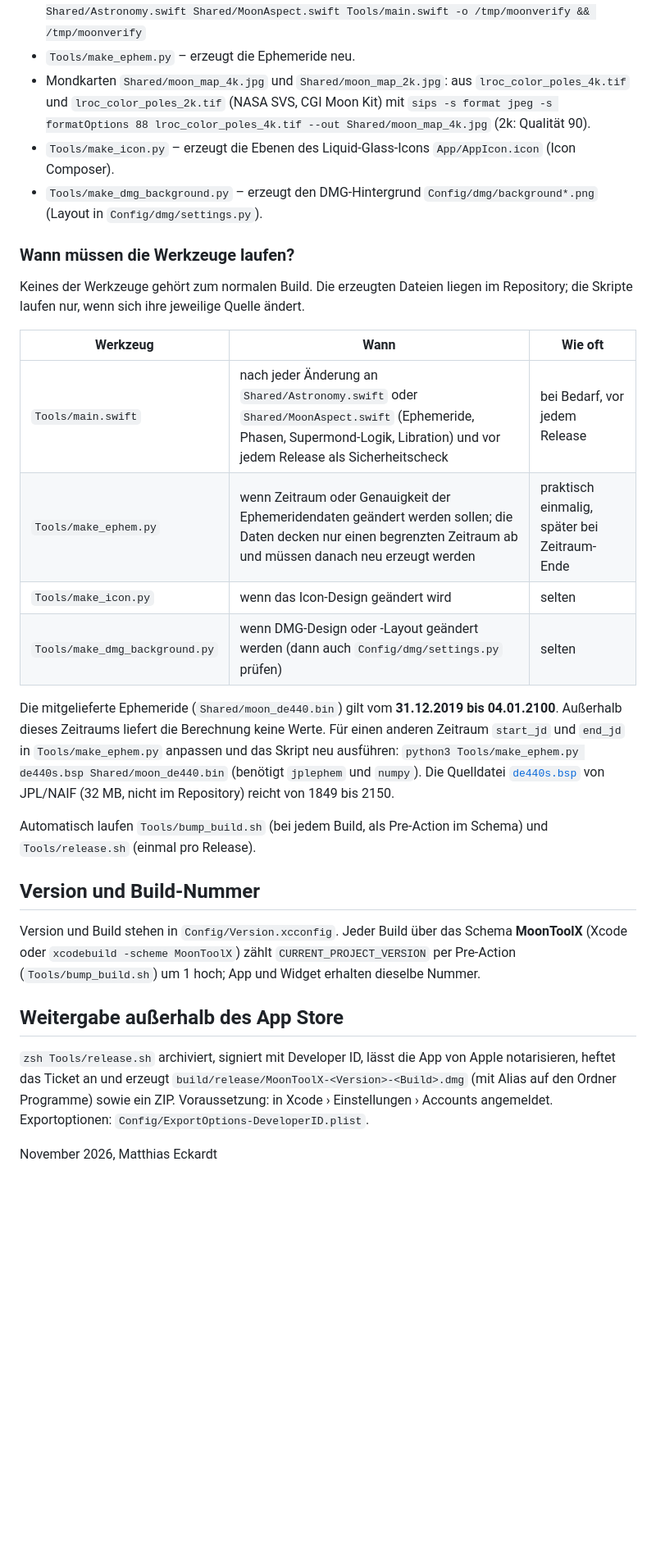
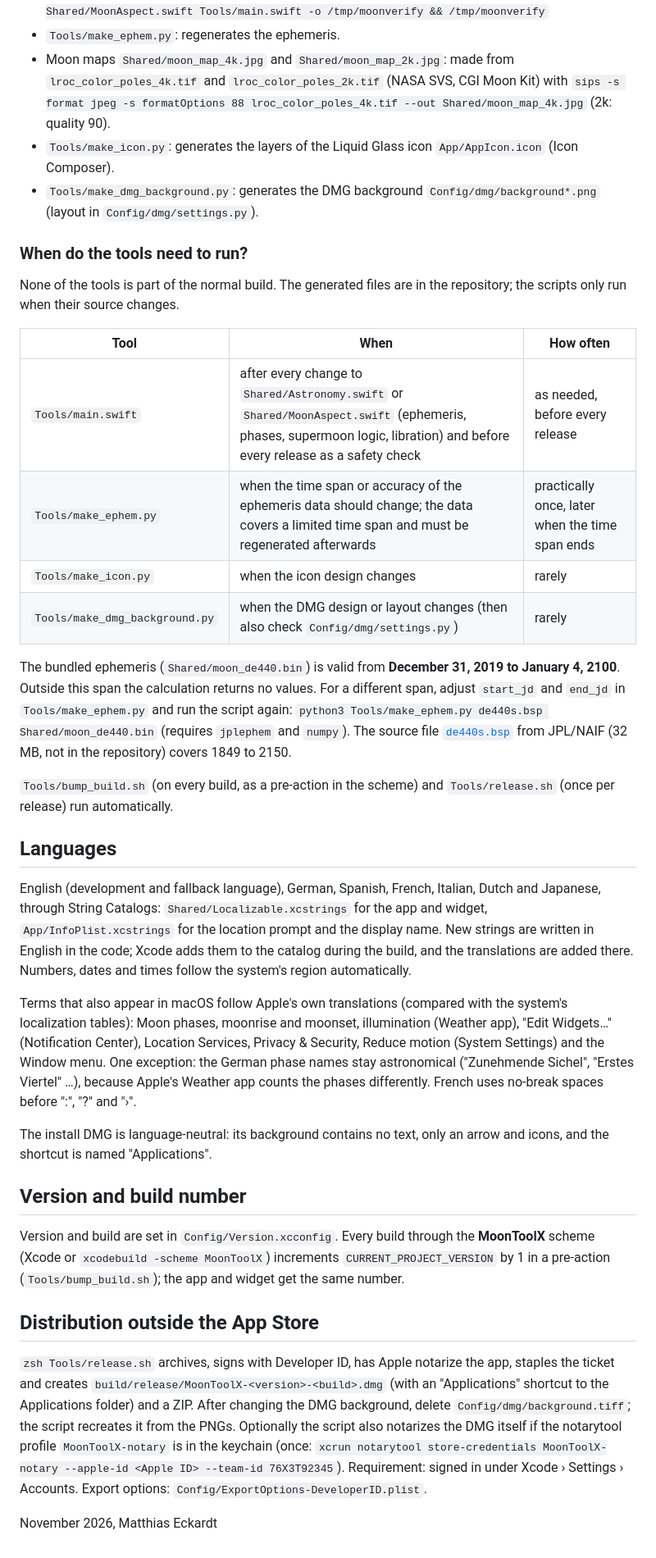
Before and after one commit to wombat-26/MoonToolX, a Markdown page: README.md, the part around one of its changes. Shown at 82% size. GitHub-like rendering; blank space fills up the shorter version.

```diff
--- a/README.md
+++ b/README.md
@@ -36,38 +40,56 @@ macOS-27-Widget und App: Entfernung Erde–Mond (Mittelpunkte), sekundengenau be
   `swiftc -O Shared/Astronomy.swift Shared/MoonAspect.swift Tools/main.swift -o /tmp/moonverify && /tmp/moonverify`
-- `Tools/make_ephem.py` – erzeugt die Ephemeride neu.
-- Mondkarten `Shared/moon_map_4k.jpg` und `Shared/moon_map_2k.jpg`: aus `lroc_color_poles_4k.tif` und
-  `lroc_color_poles_2k.tif` (NASA SVS, CGI Moon Kit) mit
-  `sips -s format jpeg -s formatOptions 88 lroc_color_poles_4k.tif --out Shared/moon_map_4k.jpg` (2k: Qualität 90).
-- `Tools/make_icon.py` – erzeugt die Ebenen des Liquid-Glass-Icons `App/AppIcon.icon` (Icon Composer).
-- `Tools/make_dmg_background.py` – erzeugt den DMG-Hintergrund `Config/dmg/background*.png` (Layout in `Config/dmg/settings.py`).
+- `Tools/make_ephem.py`: regenerates the ephemeris.
+- Moon maps `Shared/moon_map_4k.jpg` and `Shared/moon_map_2k.jpg`: made from `lroc_color_poles_4k.tif` and
+  `lroc_color_poles_2k.tif` (NASA SVS, CGI Moon Kit) with
+  `sips -s format jpeg -s formatOptions 88 lroc_color_poles_4k.tif --out Shared/moon_map_4k.jpg` (2k: quality 90).
+- `Tools/make_icon.py`: generates the layers of the Liquid Glass icon `App/AppIcon.icon` (Icon Composer).
+- `Tools/make_dmg_background.py`: generates the DMG background `Config/dmg/background*.png` (layout in `Config/dmg/settings.py`).
 
-### Wann müssen die Werkzeuge laufen?
-Keines der Werkzeuge gehört zum normalen Build. Die erzeugten Dateien liegen im Repository; die Skripte laufen nur,
-wenn sich ihre jeweilige Quelle ändert.
+### When do the tools need to run?
+None of the tools is part of the normal build. The generated files are in the repository; the scripts only run
+when their source changes.
 
-| Werkzeug | Wann | Wie oft |
+| Tool | When | How often |
 |---|---|---|
-| `Tools/main.swift` | nach jeder Änderung an `Shared/Astronomy.swift` oder `Shared/MoonAspect.swift` (Ephemeride, Phasen, Supermond-Logik, Libration) und vor jedem Release als Sicherheitscheck | bei Bedarf, vor jedem Release |
-| `Tools/make_ephem.py` | wenn Zeitraum oder Genauigkeit der Ephemeridendaten geändert werden sollen; die Daten decken nur einen begrenzten Zeitraum ab und müssen danach neu erzeugt werden | praktisch einmalig, später bei Zeitraum-Ende |
-| `Tools/make_icon.py` | wenn das Icon-Design geändert wird | selten |
-| `Tools/make_dmg_background.py` | wenn DMG-Design oder -Layout geändert werden (dann auch `Config/dmg/settings.py` prüfen) | selten |
+| `Tools/main.swift` | after every change to `Shared/Astronomy.swift` or `Shared/MoonAspect.swift` (ephemeris, phases, supermoon logic, libration) and before every release as a safety check | as needed, before every release |
+| `Tools/make_ephem.py` | when the time span or accuracy of the ephemeris data should change; the data covers a limited time span and must be regenerated afterwards | practically once, later when the time span ends |
+| `Tools/make_icon.py` | when the icon design changes | rarely |
+| `Tools/make_dmg_background.py` | when the DMG design or layout changes (then also check `Config/dmg/settings.py`) | rarely |
 
-Die mitgelieferte Ephemeride (`Shared/moon_de440.bin`) gilt vom **31.12.2019 bis 04.01.2100**. Außerhalb dieses Zeitraums liefert die
-Berechnung keine Werte. Für einen anderen Zeitraum `start_jd` und `end_jd` in `Tools/make_ephem.py` anpassen und das Skript neu ausführen:
-`python3 Tools/make_ephem.py de440s.bsp Shared/moon_de440.bin` (benötigt `jplephem` und `numpy`). Die Quelldatei
-[`de440s.bsp`](https://naif.jpl.nasa.gov/pub/naif/generic_kernels/spk/planets/de440s.bsp) von JPL/NAIF (32 MB, nicht im
-Repository) reicht von 1849 bis 2150.
+The bundled ephemeris (`Shared/moon_de440.bin`) is valid from **December 31, 2019 to January 4, 2100**. Outside this span
+the calculation returns no values. For a different span, adjust `start_jd` and `end_jd` in `Tools/make_ephem.py` and run the script again:
+`python3 Tools/make_ephem.py de440s.bsp Shared/moon_de440.bin` (requires `jplephem` and `numpy`). The source file
+[`de440s.bsp`](https://naif.jpl.nasa.gov/pub/naif/generic_kernels/spk/planets/de440s.bsp) from JPL/NAIF (32 MB, not in the
+repository) covers 1849 to 2150.
 
-Automatisch laufen `Tools/bump_build.sh` (bei jedem Build, als Pre-Action im Schema) und `Tools/release.sh` (einmal pro Release).
+`Tools/bump_build.sh` (on every build, as a pre-action in the scheme) and `Tools/release.sh` (once per release) run automatically.
 
-## Version und Build-Nummer
-Version und Build stehen in `Config/Version.xcconfig`. Jeder Build über das Schema **MoonToolX** (Xcode oder
-`xcodebuild -scheme MoonToolX`) zählt `CURRENT_PROJECT_VERSION` per Pre-Action (`Tools/bump_build.sh`) um 1 hoch;
-App und Widget erhalten dieselbe Nummer.
+## Languages
+English (development and fallback language), German, Spanish, French, Italian, Dutch and Japanese, through String
+Catalogs: `Shared/Localizable.xcstrings` for the app and widget, `App/InfoPlist.xcstrings` for the location prompt and
+the display name. New strings are written in English in the code; Xcode adds them to the catalog during the build, and
+the translations are added there. Numbers, dates and times follow the system's region automatically.
 
-## Weitergabe außerhalb des App Store
-`zsh Tools/release.sh` archiviert, signiert mit Developer ID, lässt die App von Apple notarisieren, heftet das Ticket an
-und erzeugt `build/release/MoonToolX-<Version>-<Build>.dmg` (mit Alias auf den Ordner Programme) sowie ein ZIP.
-Voraussetzung: in Xcode › Einstellungen › Accounts angemeldet. Exportoptionen: `Config/ExportOptions-DeveloperID.plist`.
+Terms that also appear in macOS follow Apple's own translations (compared with the system's localization tables):
+Moon phases, moonrise and moonset, illumination (Weather app), "Edit Widgets…" (Notification Center), Location Services,
+Privacy & Security, Reduce motion (System Settings) and the Window menu. One exception: the German phase names stay
+astronomical ("Zunehmende Sichel", "Erstes Viertel" …), because Apple's Weather app counts the phases differently.
+French uses no-break spaces before ":", "?" and "›".
+
+The install DMG is language-neutral: its background contains no text, only an arrow and icons, and the shortcut is
+named "Applications".
+
+## Version and build number
+Version and build are set in `Config/Version.xcconfig`. Every build through the **MoonToolX** scheme (Xcode or
+`xcodebuild -scheme MoonToolX`) increments `CURRENT_PROJECT_VERSION` by 1 in a pre-action (`Tools/bump_build.sh`);
+the app and widget get the same number.
+
+## Distribution outside the App Store
+`zsh Tools/release.sh` archives, signs with Developer ID, has Apple notarize the app, staples the ticket and
+creates `build/release/MoonToolX-<version>-<build>.dmg` (with an "Applications" shortcut to the Applications folder)
+and a ZIP. After changing the DMG background, delete `Config/dmg/background.tiff`; the script recreates it from the PNGs.
+Optionally the script also notarizes the DMG itself if the notarytool profile `MoonToolX-notary` is in the keychain
+(once: `xcrun notarytool store-credentials MoonToolX-notary --apple-id <Apple ID> --team-id 76X3T92345`).
+Requirement: signed in under Xcode › Settings › Accounts. Export options: `Config/ExportOptions-DeveloperID.plist`.
 
 November 2026, Matthias Eckardt
```
Also changed, not shown: other parts of README.md (+33 -29 lines), README.de.md (added, +93 -0 lines), docs/MoonTool.png, docs/MoonToolX.png (deleted), 13 other files.
